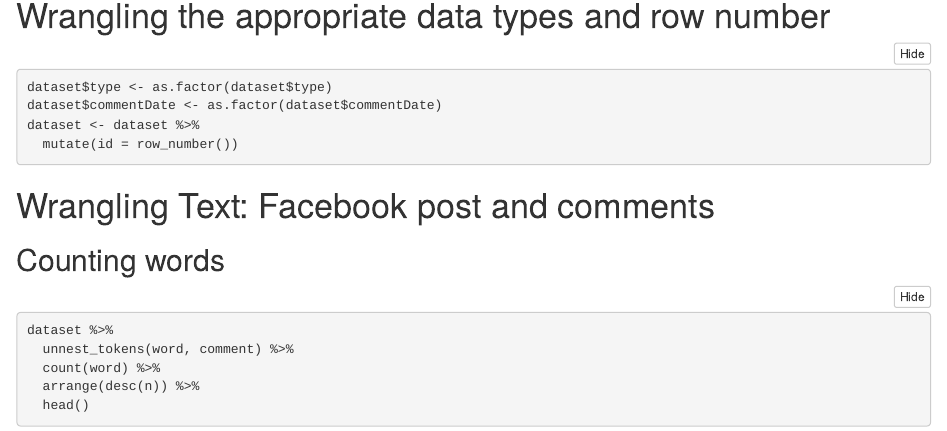
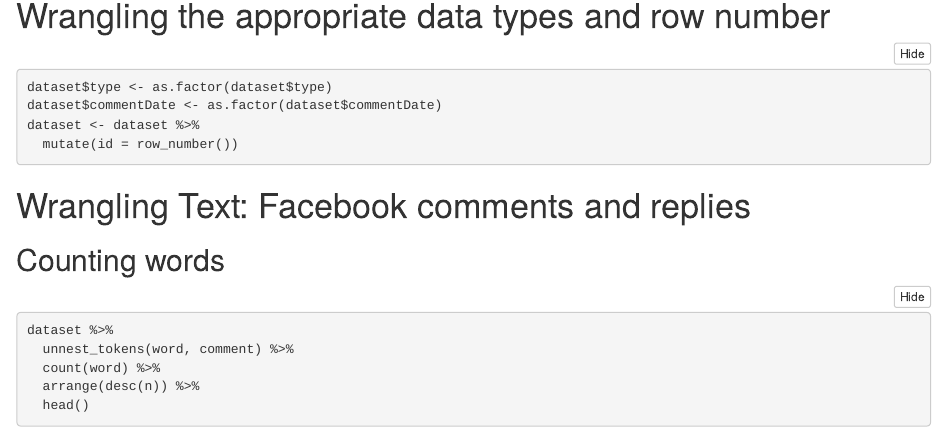
Before and after one commit to dddorado/obille_sentiment_analysis, an R Markdown document (political sentiment analysis.Rmd): the page in a window 1100 px wide, from 1080 px down. The pictures show the output file political sentiment analysis.nb.html that the author committed with the source, opened offline.

Commit message:
updated headers

````diff
--- a/political sentiment analysis.Rmd
+++ b/political sentiment analysis.Rmd
@@ -29,7 +29,7 @@ dataset <- dataset %>%
   mutate(id = row_number())
 ```
 
-# Wrangling Text: Facebook post and comments
+# Wrangling Text: Facebook comments and replies
 
 ## Counting words
 ```{r}
````
Also changed, not shown: political sentiment analysis.nb.html.
